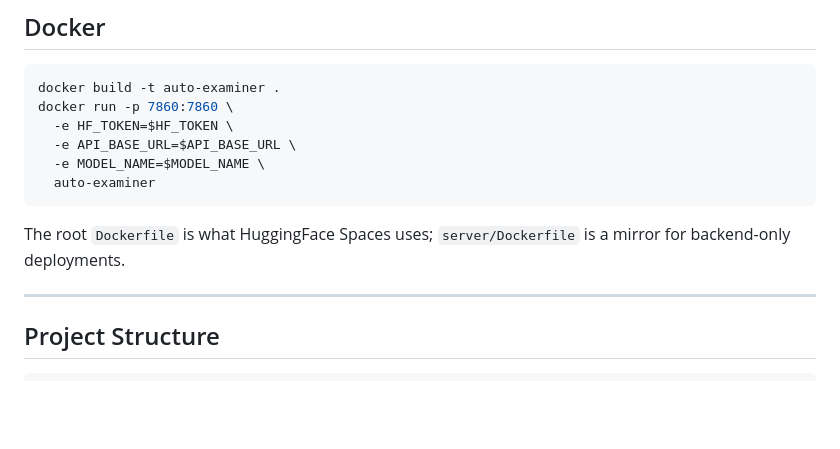
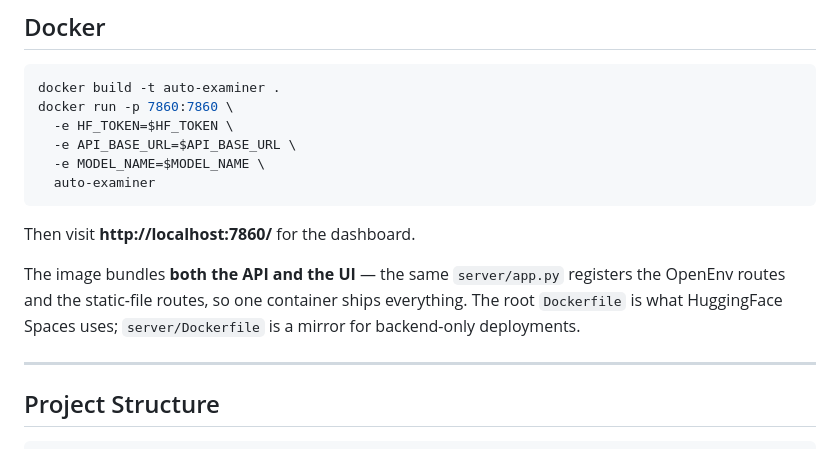
Before and after one commit to Vamp6969/Auto-examiner, a Markdown page: README.md, the part around one of its changes. Drawn GitHub-style; blank space fills up the shorter version.

````diff
--- a/README.md
+++ b/README.md
@@ -265,7 +273,9 @@ docker run -p 7860:7860 \
   auto-examiner
 ```
 
-The root `Dockerfile` is what HuggingFace Spaces uses; `server/Dockerfile` is a mirror for backend-only deployments.
+Then visit **http://localhost:7860/** for the dashboard.
+
+The image bundles **both the API and the UI** — the same `server/app.py` registers the OpenEnv routes and the static-file routes, so one container ships everything. The root `Dockerfile` is what HuggingFace Spaces uses; `server/Dockerfile` is a mirror for backend-only deployments.
 
 ---
 
````
Also changed, not shown: other parts of README.md (+36 -23 lines).
